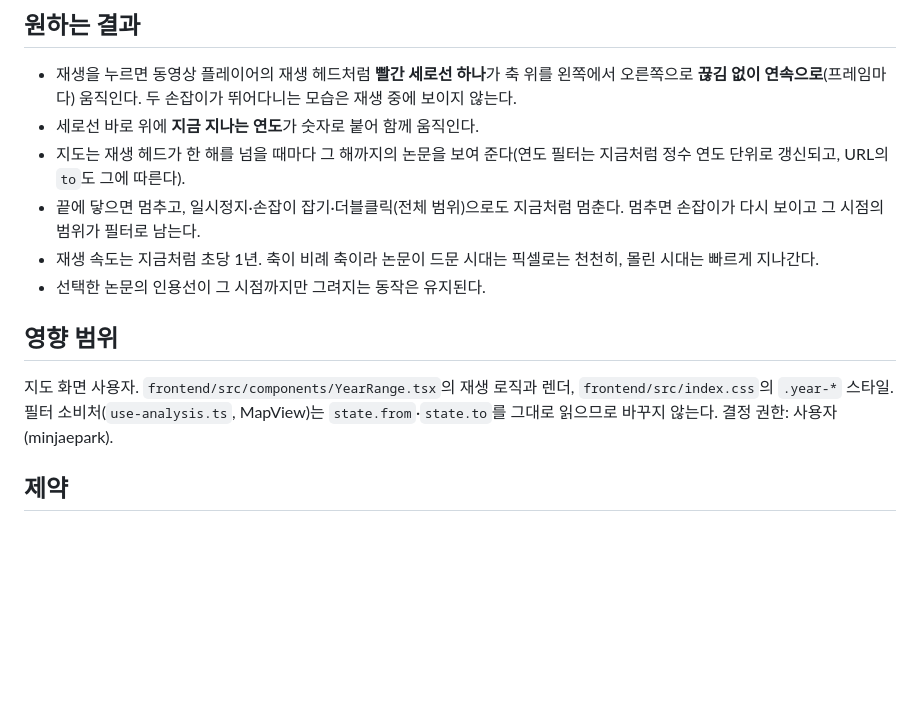
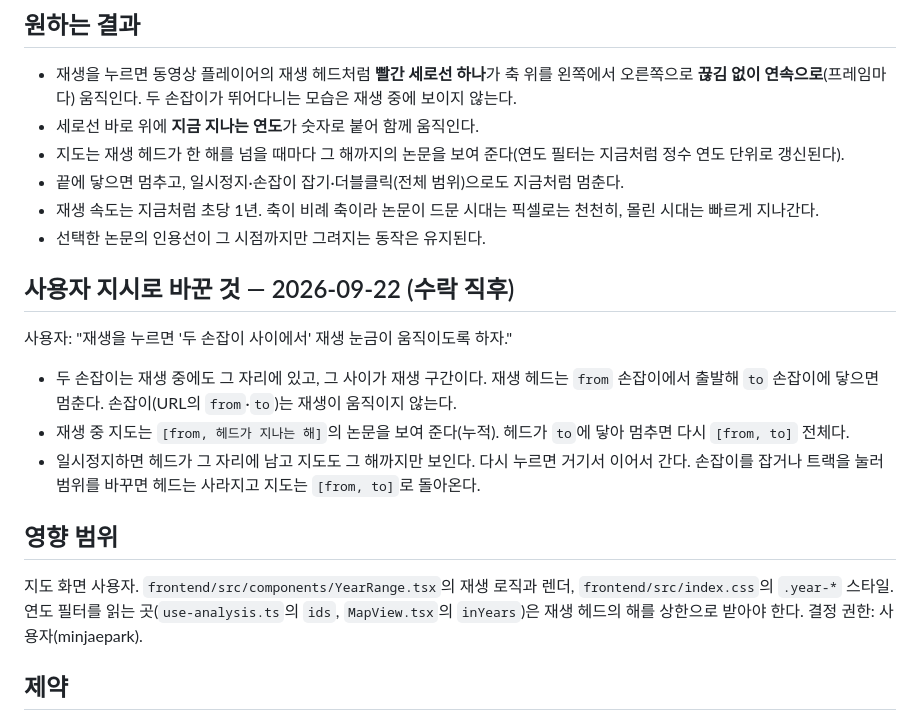
Before and after one commit to Nedian0Brien/Constellation, a Markdown page: .intent/intent_year-playhead.md, the part around the change. Rendered like a GitHub page; blank space fills up the shorter version.

Commit message:
intent: 재생 헤드는 두 손잡이 사이에서 움직인다 (사용자 지시)
Co-Authored-By: Claude Opus 5 <noreply@anthropic.com>

```diff
--- a/.intent/intent_year-playhead.md
+++ b/.intent/intent_year-playhead.md
@@ -17,14 +17,22 @@ date: 2026-09-22
 
 - 재생을 누르면 동영상 플레이어의 재생 헤드처럼 **빨간 세로선 하나**가 축 위를 왼쪽에서 오른쪽으로 **끊김 없이 연속으로**(프레임마다) 움직인다. 두 손잡이가 뛰어다니는 모습은 재생 중에 보이지 않는다.
 - 세로선 바로 위에 **지금 지나는 연도**가 숫자로 붙어 함께 움직인다.
-- 지도는 재생 헤드가 한 해를 넘을 때마다 그 해까지의 논문을 보여 준다(연도 필터는 지금처럼 정수 연도 단위로 갱신되고, URL의 `to`도 그에 따른다).
-- 끝에 닿으면 멈추고, 일시정지·손잡이 잡기·더블클릭(전체 범위)으로도 지금처럼 멈춘다. 멈추면 손잡이가 다시 보이고 그 시점의 범위가 필터로 남는다.
+- 지도는 재생 헤드가 한 해를 넘을 때마다 그 해까지의 논문을 보여 준다(연도 필터는 지금처럼 정수 연도 단위로 갱신된다).
+- 끝에 닿으면 멈추고, 일시정지·손잡이 잡기·더블클릭(전체 범위)으로도 지금처럼 멈춘다.
 - 재생 속도는 지금처럼 초당 1년. 축이 비례 축이라 논문이 드문 시대는 픽셀로는 천천히, 몰린 시대는 빠르게 지나간다.
 - 선택한 논문의 인용선이 그 시점까지만 그려지는 동작은 유지된다.
 
+## 사용자 지시로 바꾼 것 — 2026-09-22 (수락 직후)
+
+사용자: "재생을 누르면 '두 손잡이 사이에서' 재생 눈금이 움직이도록 하자."
+
+- 두 손잡이는 재생 중에도 그 자리에 있고, 그 사이가 재생 구간이다. 재생 헤드는 `from` 손잡이에서 출발해 `to` 손잡이에 닿으면 멈춘다. 손잡이(URL의 `from`·`to`)는 재생이 움직이지 않는다.
+- 재생 중 지도는 `[from, 헤드가 지나는 해]`의 논문을 보여 준다(누적). 헤드가 `to`에 닿아 멈추면 다시 `[from, to]` 전체다.
+- 일시정지하면 헤드가 그 자리에 남고 지도도 그 해까지만 보인다. 다시 누르면 거기서 이어서 간다. 손잡이를 잡거나 트랙을 눌러 범위를 바꾸면 헤드는 사라지고 지도는 `[from, to]`로 돌아온다.
+
 ## 영향 범위
 
-지도 화면 사용자. `frontend/src/components/YearRange.tsx`의 재생 로직과 렌더, `frontend/src/index.css`의 `.year-*` 스타일. 필터 소비처(`use-analysis.ts`, MapView)는 `state.from`·`state.to`를 그대로 읽으므로 바꾸지 않는다. 결정 권한: 사용자(minjaepark).
+지도 화면 사용자. `frontend/src/components/YearRange.tsx`의 재생 로직과 렌더, `frontend/src/index.css`의 `.year-*` 스타일. 연도 필터를 읽는 곳(`use-analysis.ts`의 `ids`, `MapView.tsx`의 `inYears`)은 재생 헤드의 해를 상한으로 받아야 한다. 결정 권한: 사용자(minjaepark).
 
 ## 제약
 
```
